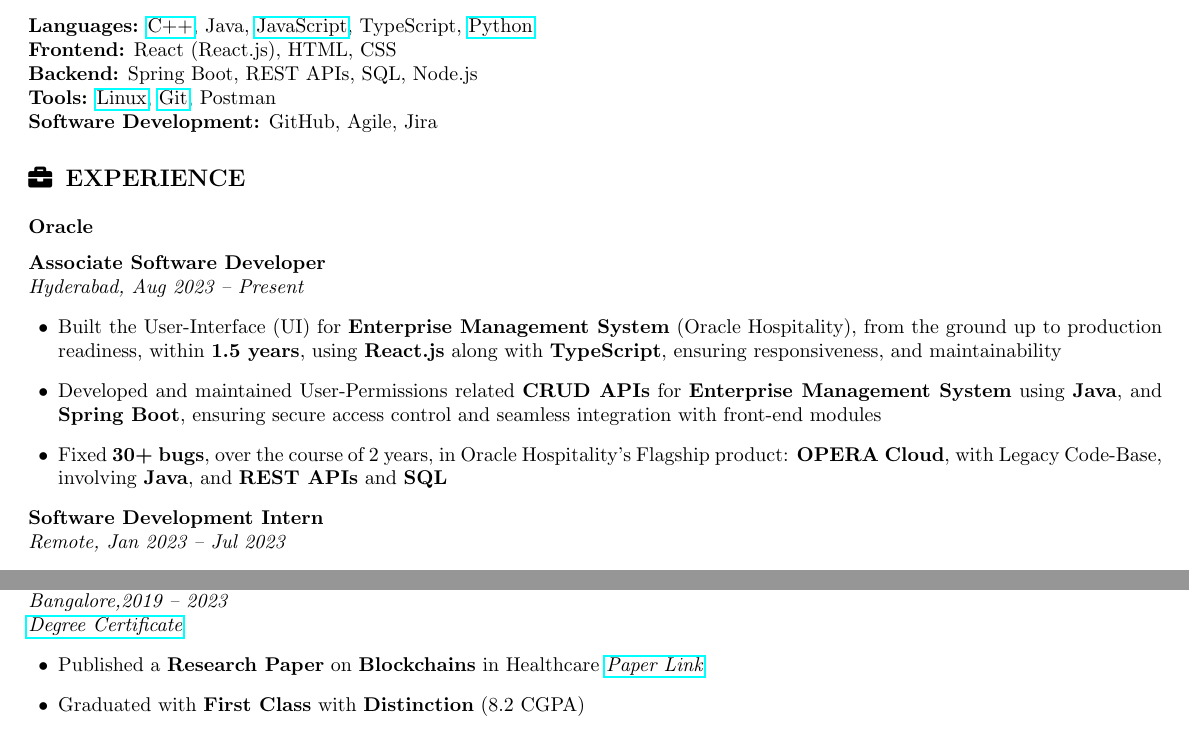
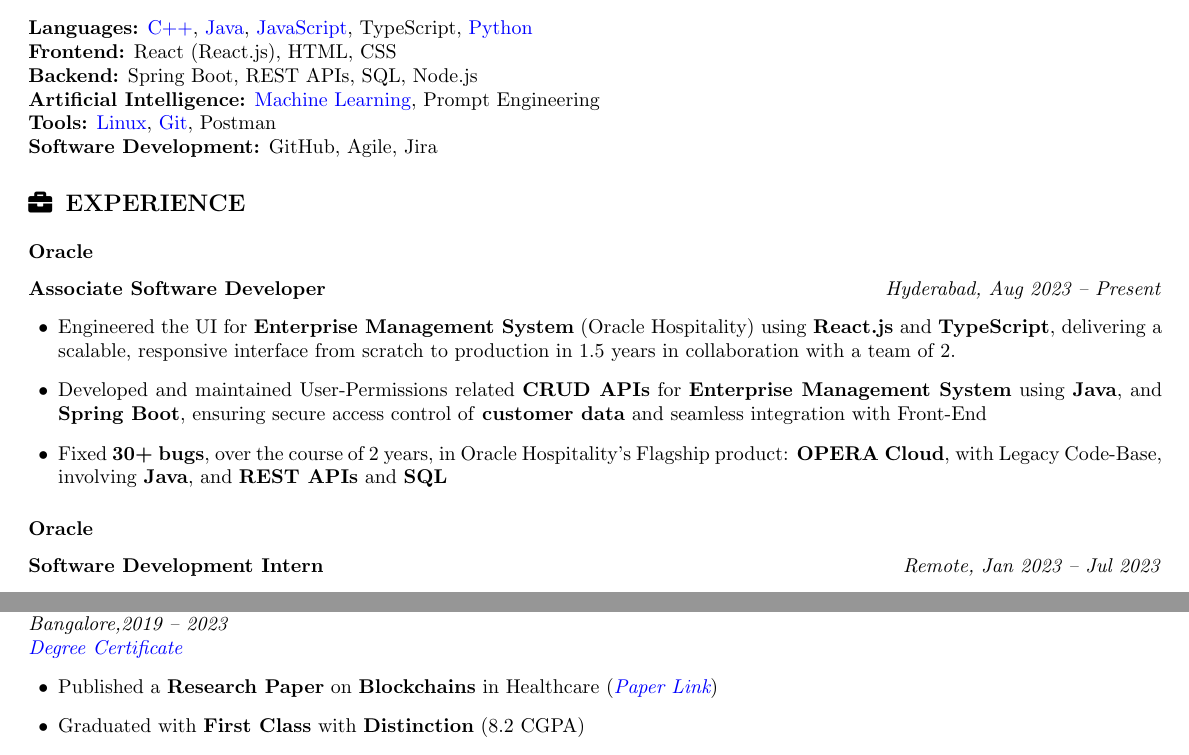
Before and after one commit to karan51ngh/karan51ngh, a LaTeX CV (karan_tech_resume.tex): two parts of the page, joined at a grey line, cut so that both start at the same text. Compiled offline with pdfLaTeX.

Commit message:
Update karan_tech_resume.tex
Added Hyerlink color and updated Skills section

```diff
--- a/karan_tech_resume.tex
+++ b/karan_tech_resume.tex
@@ -12,6 +12,14 @@
 \titleformat{\section}{\large\bfseries\uppercase}{\thesection}{1em}{}
 \titleformat{\subsection}{\normalsize\bfseries}{}{0em}{}
 
+\hypersetup{
+    colorlinks=true,
+    linkcolor=blue,
+    urlcolor=blue,
+    citecolor=blue
+}
+
+
 % Custom Commands
 \newcommand{\linuxGitHub}{\href{https://github.com/karan51ngh/karan51ngh}{Linux}}
 \newcommand{\gitGitHub}{\href{https://github.com/karan51ngh/gitCheatSheet}{Git}}
@@ -19,6 +27,8 @@
 \newcommand{\cppGitHub}{\href{https://github.com/karan51ngh/topicWiseQuestions}{C++}}
 \newcommand{\pythonGitHub}{\href{https://github.com/karan51ngh?tab=repositories&q=&type=&language=python}{Python}}
 \newcommand{\praw}{\href{https://github.com/praw-dev/praw}{PRAW (Python Reddit API Wrapper)}}
+\newcommand{\MachineLearning}{\href{https://github.com/karan51ngh/machineLearning}{Machine Learning}}
+\newcommand{\Java}{\href{https://github.com/karan51ngh/javaprogramming}{Java}}
 
 \begin{document}
 
@@ -35,9 +45,10 @@
 
 % ========================
 \section*{\faTools\hspace{0.5em}Skills}
-\textbf{Languages:} \cppGitHub, {Java}, \jsGitHub, {TypeScript}, \pythonGitHub \\
+\textbf{Languages:} \cppGitHub, \Java, \jsGitHub, {TypeScript}, \pythonGitHub \\
 \textbf{Frontend:} React (React.js), HTML, CSS \\
 \textbf{Backend:} Spring Boot, REST APIs, SQL, Node.js\\
+\textbf {Artificial Intelligence:} \MachineLearning, Prompt Engineering \\
 \textbf{Tools:} \linuxGitHub, \gitGitHub, Postman \\
 \textbf{Software Development:} GitHub, Agile, Jira
 
@@ -45,13 +56,15 @@
 \section*{\faBriefcase\hspace{0.5em}Experience}
 \subsection*{Oracle }
 
-\textbf{Associate Software Developer} \\ \textit{Hyderabad, Aug 2023 -- Present}
+\textbf{Associate Software Developer} \hfill \textit{Hyderabad, Aug 2023 -- Present}
 \begin{itemize}[leftmargin=1.5em]
-  \item Built the User-Interface (UI) for \textbf{Enterprise Management System} (Oracle Hospitality), from the ground up to production readiness, within \textbf{1.5 years}, using \textbf{React.js} along with \textbf{TypeScript}, ensuring responsiveness, and maintainability
-  \item Developed and maintained User-Permissions related \textbf{CRUD APIs} for \textbf{Enterprise Management System} using \textbf{Java}, and \textbf{Spring Boot}, ensuring secure access control and seamless integration with front-end modules
+  \item Engineered the UI for \textbf{Enterprise Management System} (Oracle Hospitality) using \textbf{React.js} and \textbf{TypeScript}, delivering a scalable, responsive interface from scratch to production in 1.5 years in collaboration with a team of 2.
+  \item Developed and maintained User-Permissions related \textbf{CRUD APIs} for \textbf{Enterprise Management System} using \textbf{Java}, and \textbf{Spring Boot}, ensuring secure access control of \textbf{customer data} and seamless integration with Front-End
   \item Fixed \textbf{30+ bugs}, over the course of 2 years, in Oracle Hospitality's Flagship product: \textbf{OPERA Cloud}, with Legacy Code-Base, involving \textbf{Java}, and \textbf{REST APIs} and \textbf{SQL}
 \end{itemize}
-\textbf{Software Development Intern} \\ \textit{Remote, Jan 2023 -- Jul 2023}
+
+\subsection*{Oracle }
+\textbf{Software Development Intern} \hfill \textit{Remote, Jan 2023 -- Jul 2023}
 \begin{itemize}[leftmargin=1.5em]
   \item Helped Standardize \textbf{developer Linux VMs} across the Oracle Hospitality Org, by upgrading the VMs from \textbf{Oracle Linux 7} to \textbf{Oracle Linux 8}, improving consistency and security compliance
   \item Addressed open logging-related issues within the internal \textbf{REST API} wrapper used in \textbf{OPERA Cloud}
```
Also changed, not shown: karan_tech_resume.tex (2 more changed lines).
